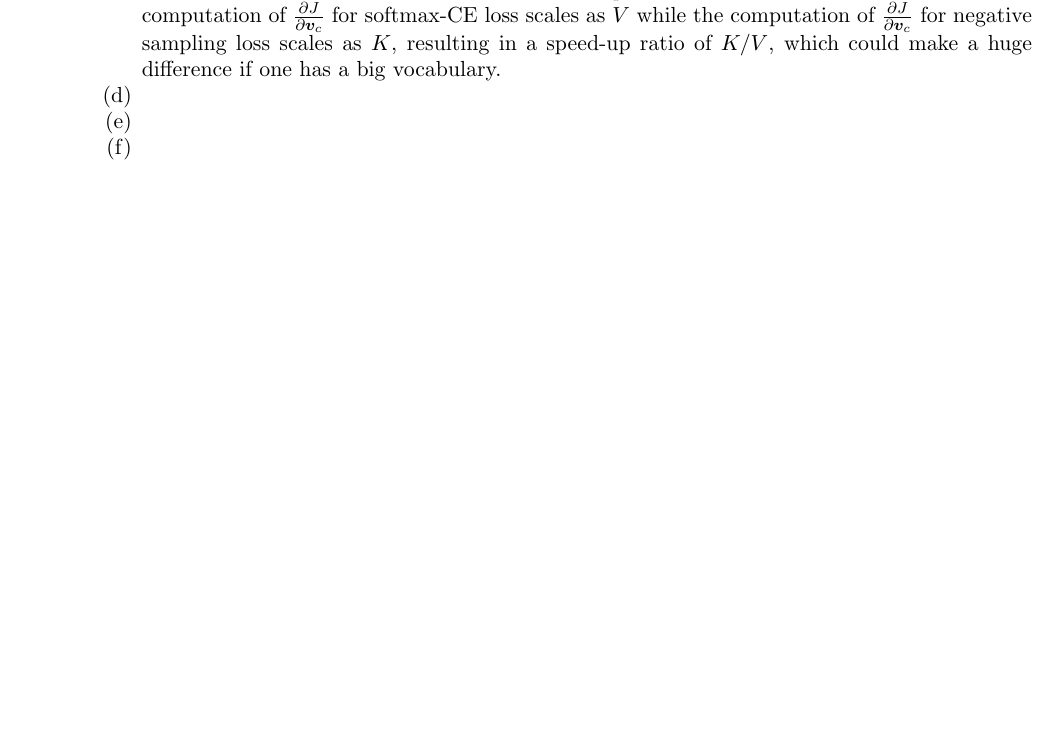
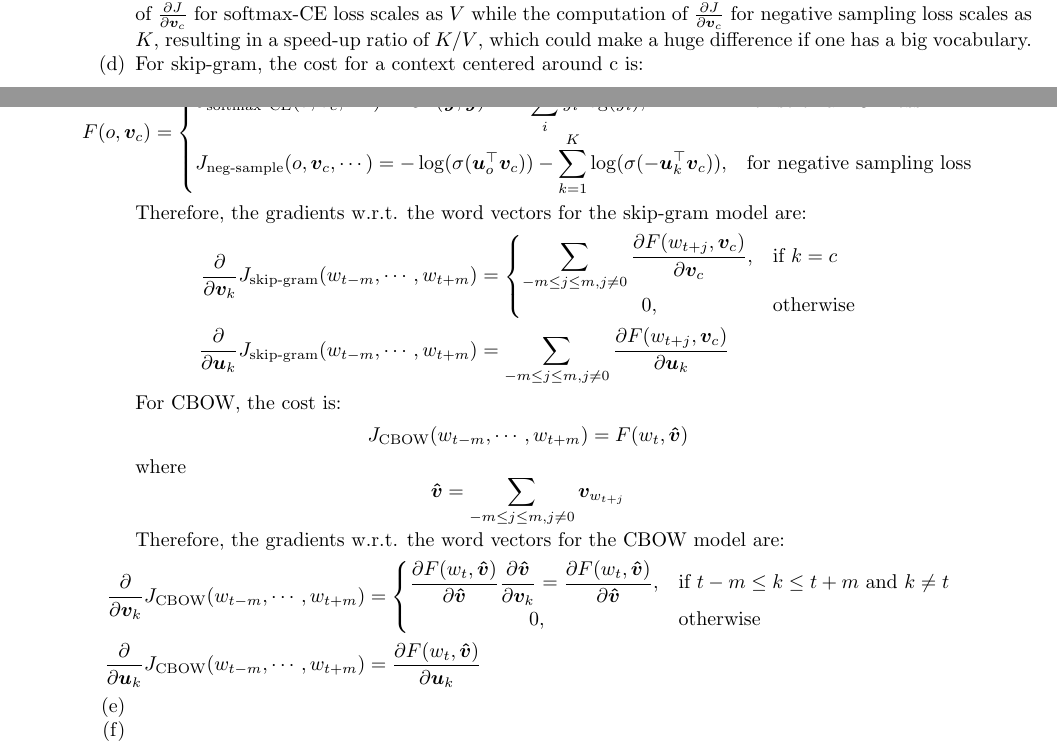
Before and after one commit to anthonyho/CS224N-assignments, a LaTeX problem sheet (assignment_1/writeup/ps1.tex): part of page 5 of 5 before the commit and two parts of pages 4 and 5 of 5 after it, the two joined at a grey line, cut so that both start at the same text, the shorter picture padded with empty space. The pictures show the PDF file assignment_1/writeup/ps1.pdf that the author committed with the source.

Commit message:
finish 3(d)

```diff
--- a/assignment_1/writeup/ps1.tex
+++ b/assignment_1/writeup/ps1.tex
@@ -336,3 +336,42 @@
 
   %% Question 3(d)
   \item
+    For skip-gram, the cost for a context centered around c is:
+    \begin{equation*}
+      J_\text{skip-gram}(w_{t-m},\cdots,w_{t+m})
+      = \sum_{-m \leq j \leq m, j \neq 0} F(w_{t+j}, \bm{v}_c)
+    \end{equation*}
+    where
+    \begin{equation*}
+      F(o, \bm{v}_c) =
+      \begin{cases}
+        J_\text{softmax--CE}(o, \bm{v}_c, \cdots) = \text{CE}(\bm{y}, \bm{\hat{y}}) = - \displaystyle\sum_i^V y_i \log(\hat{y}_i), & \text{for softmax--CE loss} \\
+        J_\text{neg−-sample}(o, \bm{v}_c, \cdots) = -\log(\sigma(\bm{u}_o^\top \bm{v}_c)) - \displaystyle\sum_{k=1}^K \log(\sigma(-\bm{u}_k^\top \bm{v}_c)), & \text{for negative sampling loss}
+      \end{cases}
+    \end{equation*}
+
+    Therefore, the gradients w.r.t. the word vectors for the skip-gram model are:
+    \begin{align*}
+      \pd{\bm{v}_k} J_\text{skip-gram}(w_{t-m},\cdots,w_{t+m}) &=
+      \begin{cases}
+        \displaystyle\sum_{-m \leq j \leq m, j \neq 0} \pdd{F(w_{t+j}, \bm{v}_c)}{\bm{v}_c}, & \text{if}\ k = c \\
+        \qquad\qquad\qquad 0, & \text{otherwise}
+      \end{cases}\\
+      \pd{\bm{u}_k} J_\text{skip-gram}(w_{t-m},\cdots,w_{t+m})
+      &= \sum_{-m \leq j \leq m, j \neq 0} \pdd{F(w_{t+j}, \bm{v}_c)}{\bm{u}_k}
+    \end{align*}
+
+    For CBOW, the cost is:
+    \begin{equation*}
+      J_\text{CBOW}(w_{t-m},\cdots,w_{t+m}) = F(w_t, \bm{\hat{v}})
+    \end{equation*}
+    where
+    \begin{equation*}
+      \bm{\hat{v}} = \sum_{-m \leq j \leq m, j \neq 0} \bm{v}_{w_{t+j}}
+    \end{equation*}
+
+    Therefore, the gradients w.r.t. the word vectors for the CBOW model are:
+    \begin{align*}
+      \pd{\bm{v}_k} J_\text{CBOW}(w_{t-m},\cdots,w_{t+m}) &=
+      \begin{cases}
+        \displaystyle\pdd{F(w_t, \bm{\hat{v}})}{\bm{\hat{v}}} \pdd{\bm{\hat{v}}}{\bm{v}_k}
```
Also changed, not shown: assignment_1/writeup/ps1.pdf, assignment_1/writeup/ps1.tex (11 more changed lines).
